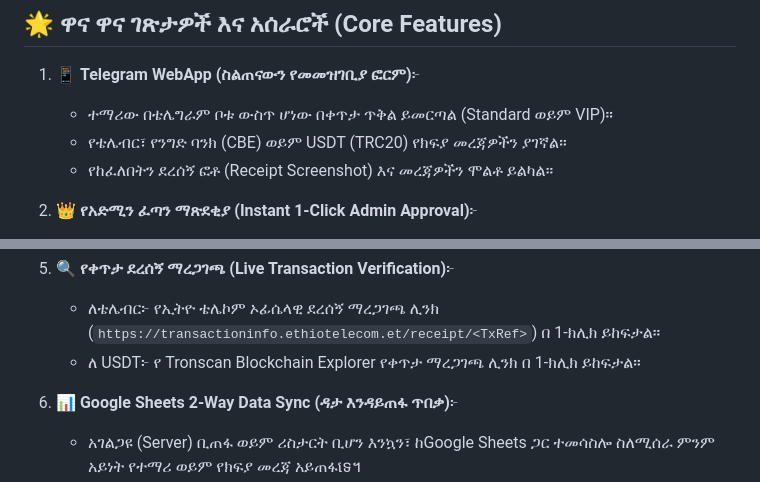
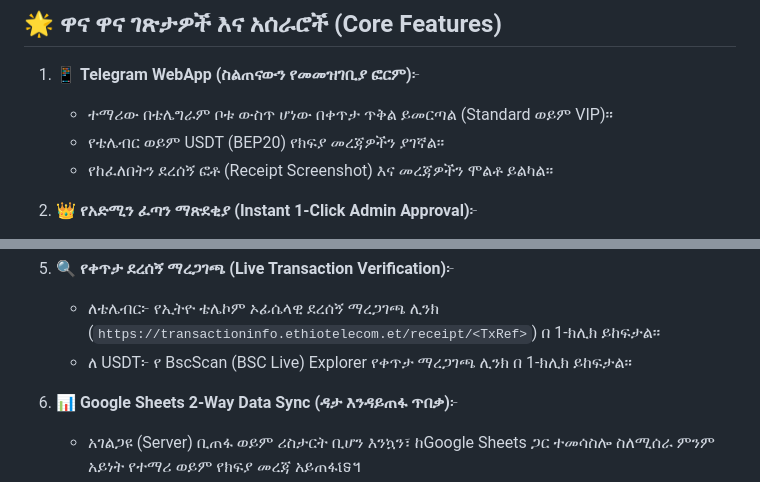
Before and after one commit to melek922/ICEr, a Markdown page: README.md, 2 parts joined by grey strips. GitHub-like rendering.

```diff
--- a/README.md
+++ b/README.md
@@ -8,7 +8,7 @@
 
 1. 📱 **Telegram WebApp (ስልጠናውን የመመዝገቢያ ፎርም)**፦
    - ተማሪው በቴሌግራም ቦቱ ውስጥ ሆነው በቀጥታ ጥቅል ይመርጣል (Standard ወይም VIP)።
-   - የቴሌብር፣ የንግድ ባንክ (CBE) ወይም USDT (TRC20) የክፍያ መረጃዎችን ያገኛል።
+   - የቴሌብር ወይም USDT (BEP20) የክፍያ መረጃዎችን ያገኛል።
    - የከፈለበትን ደረሰኝ ፎቶ (Receipt Screenshot) እና መረጃዎችን ሞልቶ ይልካል።
 
 2. 👑 **የአድሚን ፈጣን ማጽደቂያ (Instant 1-Click Admin Approval)**፦
@@ -29,7 +29,7 @@
 
 5. 🔍 **የቀጥታ ደረሰኝ ማረጋገጫ (Live Transaction Verification)**፦
    - ለቴሌብር፦ የኢትዮ ቴሌኮም ኦፊሴላዊ ደረሰኝ ማረጋገጫ ሊንክ (`https://transactioninfo.ethiotelecom.et/receipt/<TxRef>`) በ 1-ክሊክ ይከፍታል።
-   - ለ USDT፦ የ Tronscan Blockchain Explorer የቀጥታ ማረጋገጫ ሊንክ በ 1-ክሊክ ይከፍታል።
+   - ለ USDT፦ የ BscScan (BSC Live) Explorer የቀጥታ ማረጋገጫ ሊንክ በ 1-ክሊክ ይከፍታል።
 
 6. 📊 **Google Sheets 2-Way Data Sync (ዳታ እንዳይጠፋ ጥበቃ)**፦
    - አገልጋዩ (Server) ቢጠፋ ወይም ሪስታርት ቢሆን እንኳን፣ ከGoogle Sheets ጋር ተመሳስሎ ስለሚሰራ ምንም አይነት የተማሪ ወይም የክፍያ መረጃ አይጠፋទេ។
```
